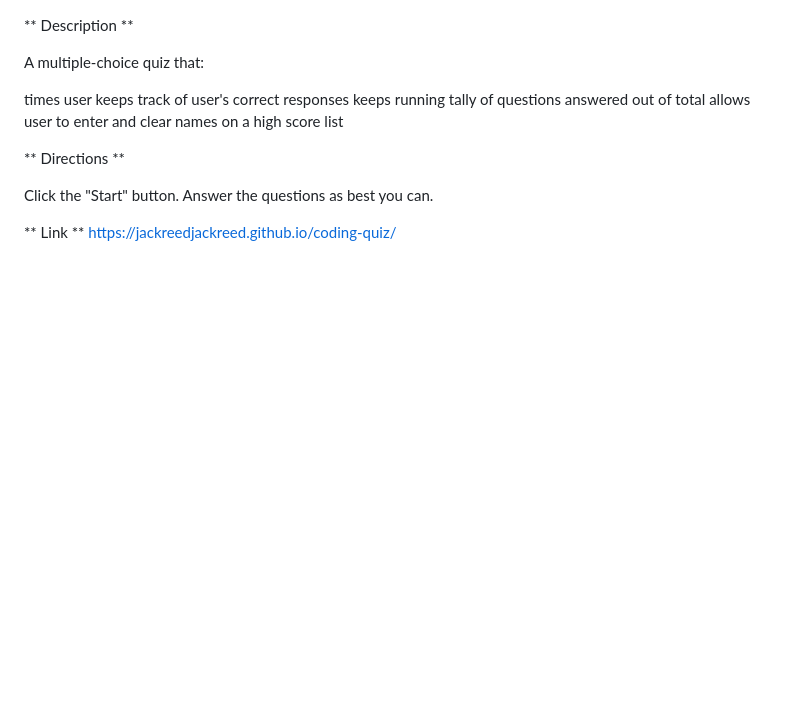
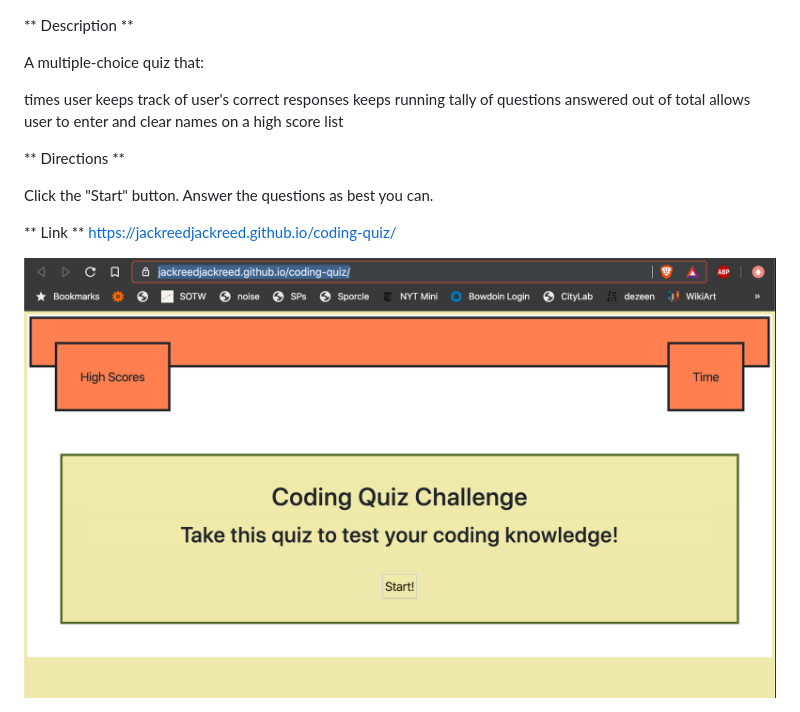
Before and after one commit to jackreedjackreed/coding-quiz, a Markdown page: README.md, the part around the change. Rendered like a GitHub page; pictures changed too: screenshot.png (added); blank space fills up the shorter version.

Commit message:
add screenshot

```diff
--- a/README.md
+++ b/README.md
@@ -12,3 +12,5 @@ allows user to enter and clear names on a high score list
 Click the "Start" button. Answer the questions as best you can.
 
 ** Link ** https://jackreedjackreed.github.io/coding-quiz/
+
+<img src="screenshot.png" alt="screnshot of application">
```
